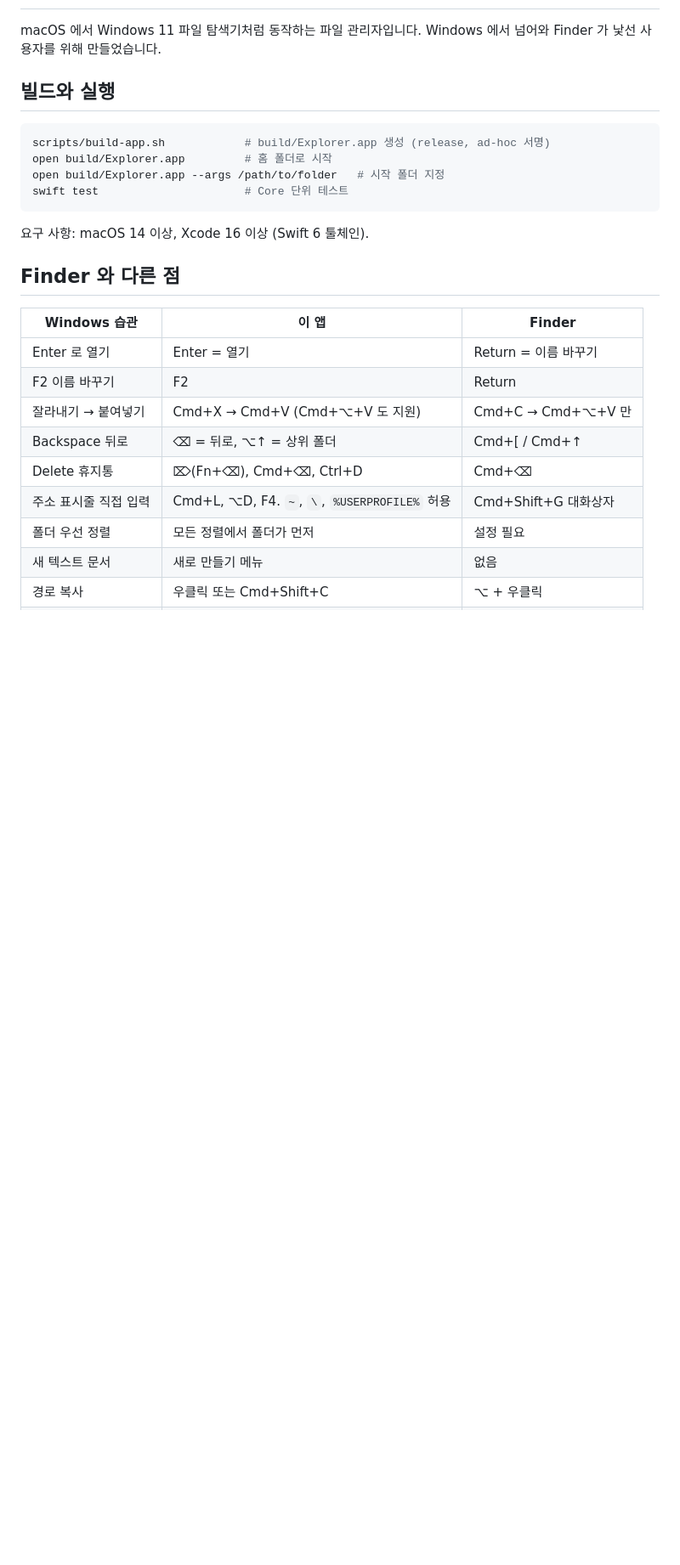
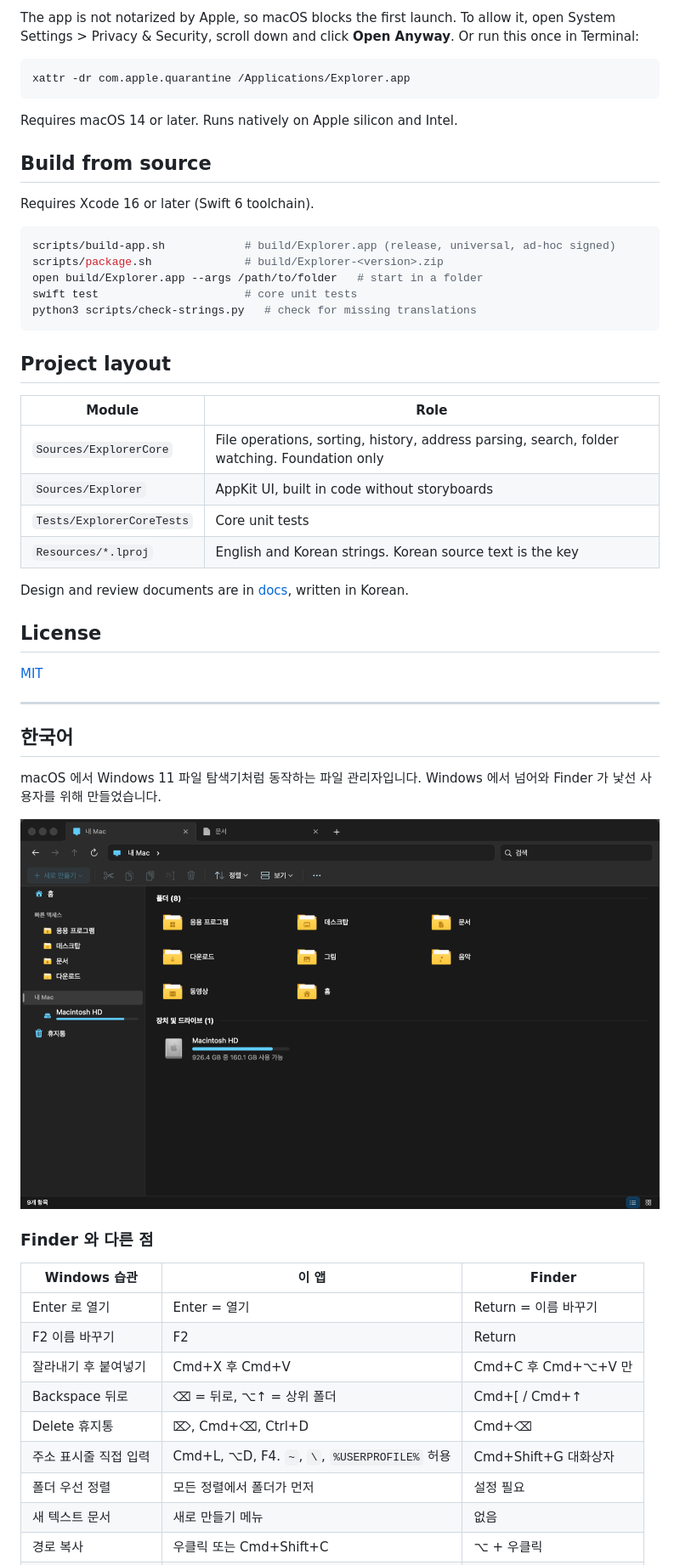
Before and after one commit to vp-k/explorer-for-mac, a Markdown page: README.md, the part around one of its changes. Shown at 85% size. Rendered like a GitHub page; pictures changed too: docs/images/this-mac-ko-dark.png (added); blank space fills up the shorter version.

Commit message:
chore: 공개 배포 준비 (MIT 라이선스, 영문 README, 유니버설 빌드, 패키징)
Co-Authored-By: Claude Opus 5.5 <noreply@anthropic.com>

````diff
--- a/README.md
+++ b/README.md
@@ -2,27 +48,58 @@
+The app is not notarized by Apple, so macOS blocks the first launch.
+To allow it, open System Settings > Privacy & Security, scroll down and click **Open Anyway**.
+Or run this once in Terminal:
+
+```sh
+xattr -dr com.apple.quarantine /Applications/Explorer.app
+```
+
+Requires macOS 14 or later. Runs natively on Apple silicon and Intel.
+
+## Build from source
+
+Requires Xcode 16 or later (Swift 6 toolchain).
+
+```sh
+scripts/build-app.sh            # build/Explorer.app (release, universal, ad-hoc signed)
+scripts/package.sh              # build/Explorer-<version>.zip
+open build/Explorer.app --args /path/to/folder   # start in a folder
+swift test                      # core unit tests
+python3 scripts/check-strings.py   # check for missing translations
+```
+
+## Project layout
+
+| Module | Role |
+|---|---|
+| `Sources/ExplorerCore` | File operations, sorting, history, address parsing, search, folder watching. Foundation only |
+| `Sources/Explorer` | AppKit UI, built in code without storyboards |
+| `Tests/ExplorerCoreTests` | Core unit tests |
+| `Resources/*.lproj` | English and Korean strings. Korean source text is the key |
+
+Design and review documents are in [docs](docs), written in Korean.
+
+## License
+
+[MIT](LICENSE)
+
+---
+
+## 한국어
 
 macOS 에서 Windows 11 파일 탐색기처럼 동작하는 파일 관리자입니다.
 Windows 에서 넘어와 Finder 가 낯선 사용자를 위해 만들었습니다.
 
-## 빌드와 실행
+![탐색기 내 Mac 화면, 다크 모드](docs/images/this-mac-ko-dark.png)
 
-```sh
-scripts/build-app.sh            # build/Explorer.app 생성 (release, ad-hoc 서명)
-open build/Explorer.app         # 홈 폴더로 시작
-open build/Explorer.app --args /path/to/folder   # 시작 폴더 지정
-swift test                      # Core 단위 테스트
-```
-
-요구 사항: macOS 14 이상, Xcode 16 이상 (Swift 6 툴체인).
-
-## Finder 와 다른 점
+### Finder 와 다른 점
 
 | Windows 습관 | 이 앱 | Finder |
 |---|---|---|
 | Enter 로 열기 | Enter = 열기 | Return = 이름 바꾸기 |
 | F2 이름 바꾸기 | F2 | Return |
-| 잘라내기 → 붙여넣기 | Cmd+X → Cmd+V (Cmd+⌥+V 도 지원) | Cmd+C → Cmd+⌥+V 만 |
+| 잘라내기 후 붙여넣기 | Cmd+X 후 Cmd+V | Cmd+C 후 Cmd+⌥+V 만 |
 | Backspace 뒤로 | ⌫ = 뒤로, ⌥↑ = 상위 폴더 | Cmd+[ / Cmd+↑ |
-| Delete 휴지통 | ⌦(Fn+⌫), Cmd+⌫, Ctrl+D | Cmd+⌫ |
+| Delete 휴지통 | ⌦, Cmd+⌫, Ctrl+D | Cmd+⌫ |
 | 주소 표시줄 직접 입력 | Cmd+L, ⌥D, F4. `~`, `\`, `%USERPROFILE%` 허용 | Cmd+Shift+G 대화상자 |
 | 폴더 우선 정렬 | 모든 정렬에서 폴더가 먼저 | 설정 필요 |
 | 새 텍스트 문서 | 새로 만들기 메뉴 | 없음 |
````
Also changed, not shown: other parts of README.md (+59 -13 lines), docs/images/this-mac-en-light.png (added), 3 other files.
